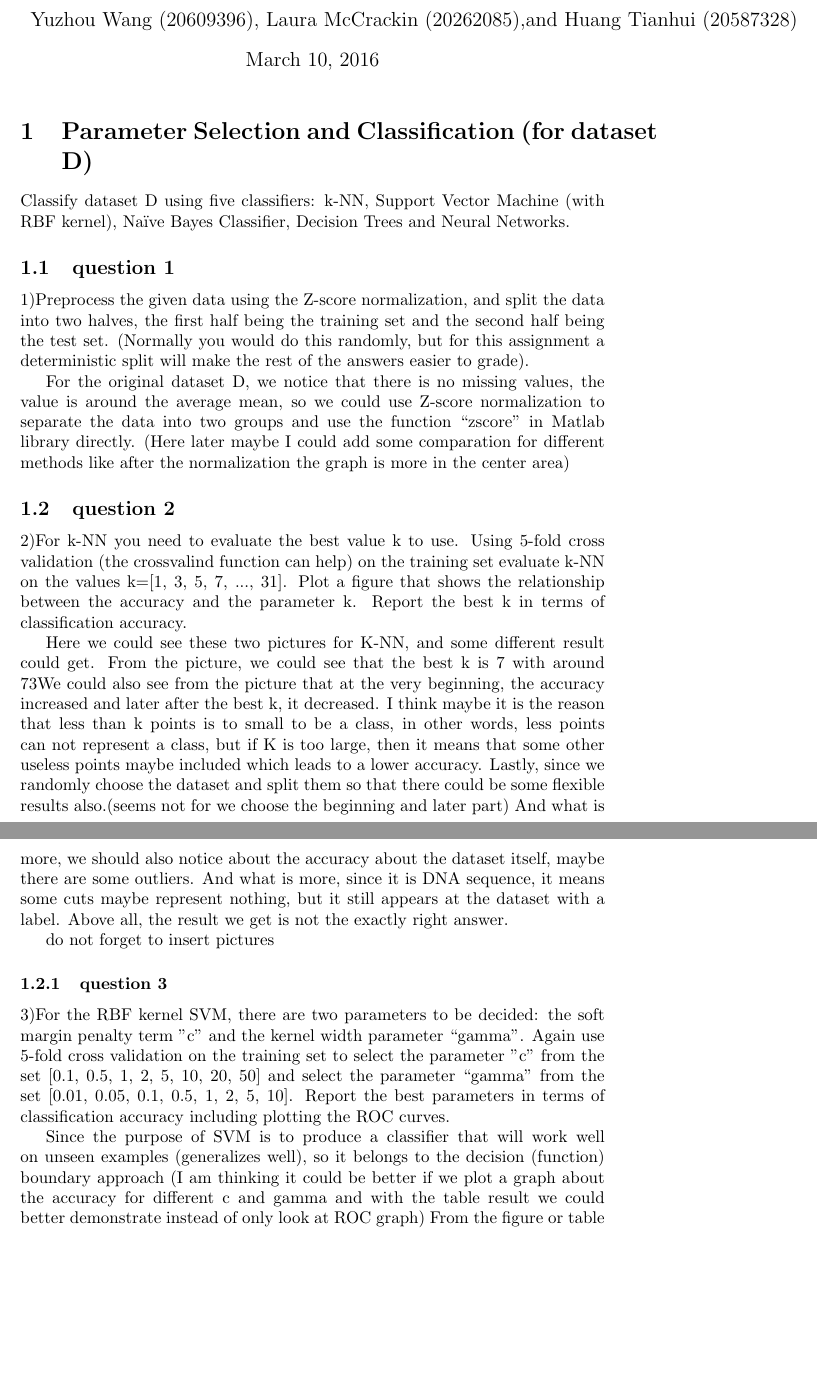
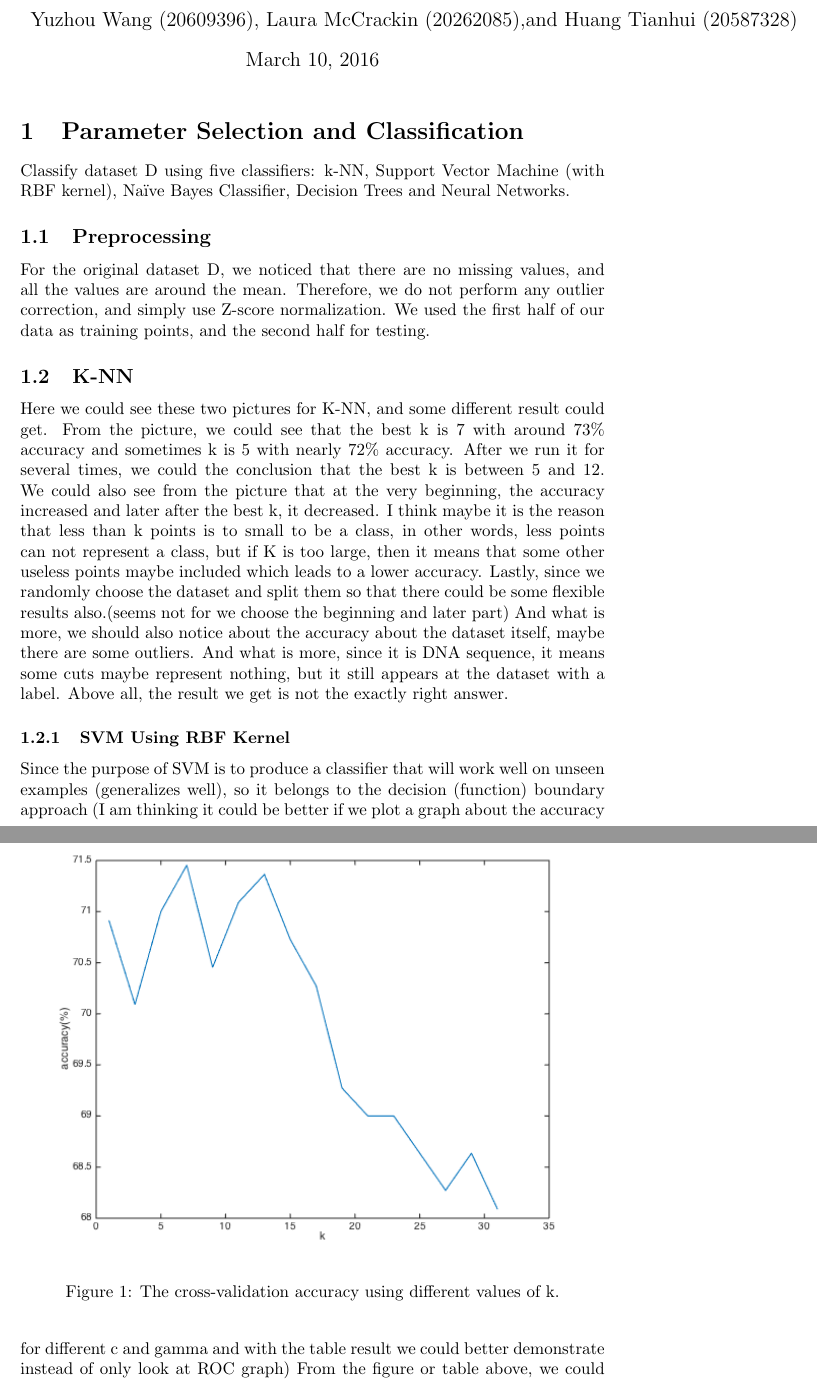
Before and after one commit to YuzhouWang/657-A2, a LaTeX document (report/A2-report.tex): two parts of pages 1 and 2 of 6 before the commit and two parts of pages 1 and 2 of 5 after it, joined at a grey line, cut so that both start at the same text, the shorter picture padded with empty space. Compiled offline with pdfLaTeX.

Commit message:
Some changes to the first part of the report.

```diff
--- a/report/A2-report.tex
+++ b/report/A2-report.tex
@@ -16,29 +16,37 @@
 %\includegraphics{../images/741741}
 %%\end{figure}
 
-\section{Parameter Selection and Classification (for dataset D)}
+\section{Parameter Selection and Classification}
 Classify dataset D using five classifiers: k-NN, Support Vector Machine (with RBF kernel), Naïve Bayes Classifier, Decision Trees and Neural Networks.
-\subsection{question 1}
-1)Preprocess the given data using the Z-score normalization, and split the data into two halves, the first half being the training set and the second half being the test set. (Normally you would do this randomly, but for this assignment a deterministic split will make the rest of the answers easier to grade).
+\subsection{Preprocessing}
+%1)Preprocess the given data using the Z-score normalization, and split the data into two halves, the first half being the training set and the second half being the test set. (Normally you would do this randomly, but for this assignment a deterministic split will make the rest of the answers easier to grade).
 
-For the original dataset D, we notice that there is no missing values, the value is around the average mean, so we could use Z-score normalization to separate the data into two groups and use the function “zscore” in Matlab library directly.
-(Here later maybe I could add some comparation for different methods like after the normalization the graph is more in the center area)
+For the original dataset D, we noticed that there are no missing values, and all the values are around the mean.  Therefore, we do not perform any outlier correction, and simply use Z-score normalization.  We used the first half of our data as training points, and the second half for testing.
+
+%and use the function “zscore” in Matlab library directly.
+%(Here later maybe I could add some comparation for different methods like after the normalization the graph is more in the center area)
 
 
-\subsection{question 2}
-2)For k-NN you need to evaluate the best value k to use. Using 5-fold cross validation (the crossvalind function can help) on the training set evaluate k-NN on the values k=[1, 3, 5, 7, ..., 31]. Plot a figure that shows the relationship between the accuracy and the parameter k. Report the best k in terms of classification accuracy.
+\subsection{K-NN}
+%2)For k-NN you need to evaluate the best value k to use. Using 5-fold cross validation (the crossvalind function can help) on the training set evaluate k-NN on the values k=[1, 3, 5, 7, ..., 31]. Plot a figure that shows the relationship between the accuracy and the parameter k. Report the best k in terms of classification accuracy.
 
 
 Here we could see these two pictures for K-NN, and some different result could get.
-From the picture, we could see that the best k is 7 with around 73% accuracy and sometimes k is 5 with nearly 72% accuracy. After we run it for several times, we could the conclusion that the best k is between 5 and 12.
+From the picture, we could see that the best k is 7 with around 73\% accuracy and sometimes k is 5 with nearly 72\% accuracy. After we run it for several times, we could the conclusion that the best k is between 5 and 12.
 We could also see from the picture that at the very beginning, the accuracy increased and later after the best k, it decreased. I think maybe it is the reason that less than k points is to small to be a class, in other words, less points can not represent a class, but if K is too large, then it means that some other useless points maybe included which leads to a lower accuracy. Lastly, since we randomly choose the dataset and split them so that there could be some flexible results also.(seems not for we choose the beginning and later part)
 And what is more, we should also notice about the accuracy about the dataset itself, maybe there are some outliers. And what is more, since it is DNA sequence, it means some cuts maybe represent nothing, but it still appears at the dataset with a label. Above all, the result we get is not the exactly right answer.
 
 
-do not forget to insert pictures
+\begin{figure}[h]
+\centering
+  \includegraphics[width=1\linewidth]{../images/K-NN}
+  \caption{The cross-validation accuracy using different values of k.}
+  \label{fig:K-NN}
 
-\subsubsection{question 3}
-3)For the RBF kernel SVM, there are two parameters to be decided: the soft margin penalty term "c" and the kernel width parameter “gamma”. Again use 5-fold cross validation on the training set to select the parameter "c" from the set [0.1, 0.5, 1, 2, 5, 10, 20, 50] and select the parameter “gamma” from the set [0.01, 0.05, 0.1, 0.5, 1, 2, 5, 10]. Report the best parameters in terms of classification accuracy including plotting the ROC curves.
+\end{figure}
+
+\subsubsection{SVM Using RBF Kernel}
+%3)For the RBF kernel SVM, there are two parameters to be decided: the soft margin penalty term "c" and the kernel width parameter “gamma”. Again use 5-fold cross validation on the training set to select the parameter "c" from the set [0.1, 0.5, 1, 2, 5, 10, 20, 50] and select the parameter “gamma” from the set [0.01, 0.05, 0.1, 0.5, 1, 2, 5, 10]. Report the best parameters in terms of classification accuracy including plotting the ROC curves.
 
 
 
```
Also changed, not shown: report/A2-report.pdf, report/A2-report.tex (46 more changed lines), 2 other files.
